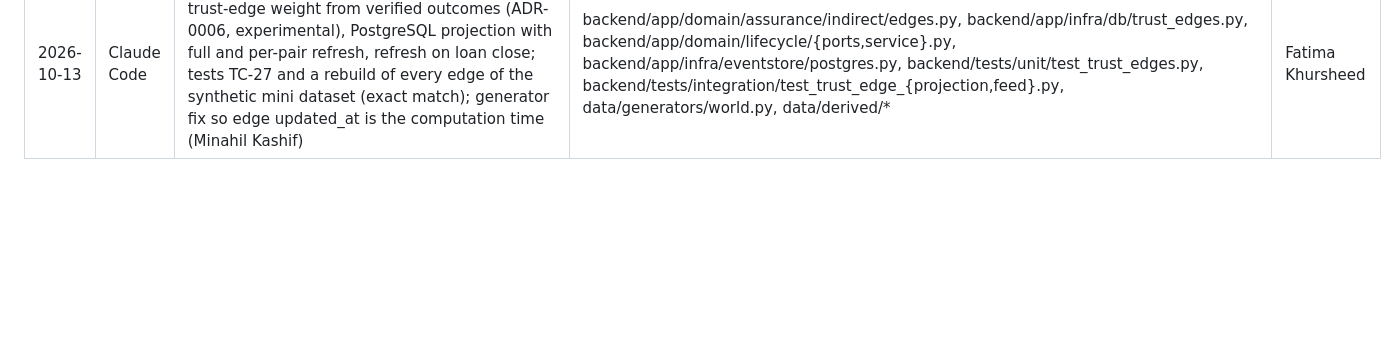
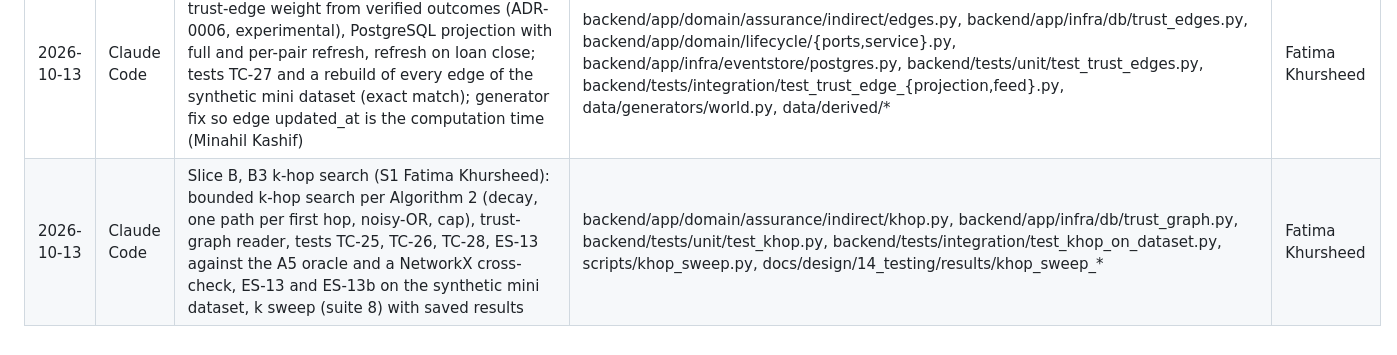
Before and after one commit to Areeba444/DigitalMohalla, a Markdown page: docs/ai-usage-log.md, the part around the change. Drawn GitHub-style; blank space fills up the shorter version.

Commit message:
docs: AI usage log entry for B3
Co-Authored-By: Claude Opus 5.5 <noreply@anthropic.com>

```diff
--- a/docs/ai-usage-log.md
+++ b/docs/ai-usage-log.md
@@ -17,3 +17,4 @@ Append one row after any substantial AI-assisted change: date, what, files, who
 | 2026-10-13 | Claude Code | Continuous deployment for the team's hosting choice (Render for the API, Neon for PostgreSQL 16): API Docker image (uv, locked dependencies without dev tools, non-root user, `alembic upgrade head` then uvicorn on start), `.dockerignore`, Render Blueprint (free plan, Singapore, deploys `main` after CI checks pass, `/health` gate, Neon URL as a dashboard secret, generated JWT secret, development CORS defaults off), deployment guide with Neon/Render setup, seeding, rollback and free-plan limits; README status rows. Verified locally: image built, migrations applied on a fresh PostgreSQL 16 database at start and skipped on restart, `/health`, login and item list through the container, no CORS header. Not yet run on Render or Neon | backend/Dockerfile, backend/.dockerignore, render.yaml, infra/deploy/README.md, README.md | ______ |
 | 2026-10-13 | Claude Code | Slice B, B2 Beta posterior (S2 Areeba Javed, who chose the similarity formula, decision D17): engine config 1.2.0, recency-weighted Beta posterior with 90% interval, similarity weighting, unit tests TC-20 to TC-24 and TC-77 against the design's worked examples and the fixture intervals, Hypothesis property tests; test data regenerated for the new config version (Minahil Kashif) | backend/config/engine.json, docs/design/11_assurance_engine/Assurance_Engine_Config_Draft.json, backend/app/domain/assurance/estimation/{posterior,similarity}.py, backend/tests/unit/test_{beta_posterior,similarity,posterior_properties,engine_config}.py, data/derived/* | Areeba Javed |
 | 2026-10-13 | Claude Code | Slice B, B2 trust edges (S1 Fatima Khursheed): trust-edge weight from verified outcomes (ADR-0006, experimental), PostgreSQL projection with full and per-pair refresh, refresh on loan close; tests TC-27 and a rebuild of every edge of the synthetic mini dataset (exact match); generator fix so edge updated_at is the computation time (Minahil Kashif) | backend/app/domain/assurance/indirect/edges.py, backend/app/infra/db/trust_edges.py, backend/app/domain/lifecycle/{ports,service}.py, backend/app/infra/eventstore/postgres.py, backend/tests/unit/test_trust_edges.py, backend/tests/integration/test_trust_edge_{projection,feed}.py, data/generators/world.py, data/derived/* | Fatima Khursheed |
+| 2026-10-13 | Claude Code | Slice B, B3 k-hop search (S1 Fatima Khursheed): bounded k-hop search per Algorithm 2 (decay, one path per first hop, noisy-OR, cap), trust-graph reader, tests TC-25, TC-26, TC-28, ES-13 against the A5 oracle and a NetworkX cross-check, ES-13 and ES-13b on the synthetic mini dataset, k sweep (suite 8) with saved results | backend/app/domain/assurance/indirect/khop.py, backend/app/infra/db/trust_graph.py, backend/tests/unit/test_khop.py, backend/tests/integration/test_khop_on_dataset.py, scripts/khop_sweep.py, docs/design/14_testing/results/khop_sweep_* | Fatima Khursheed |
```
